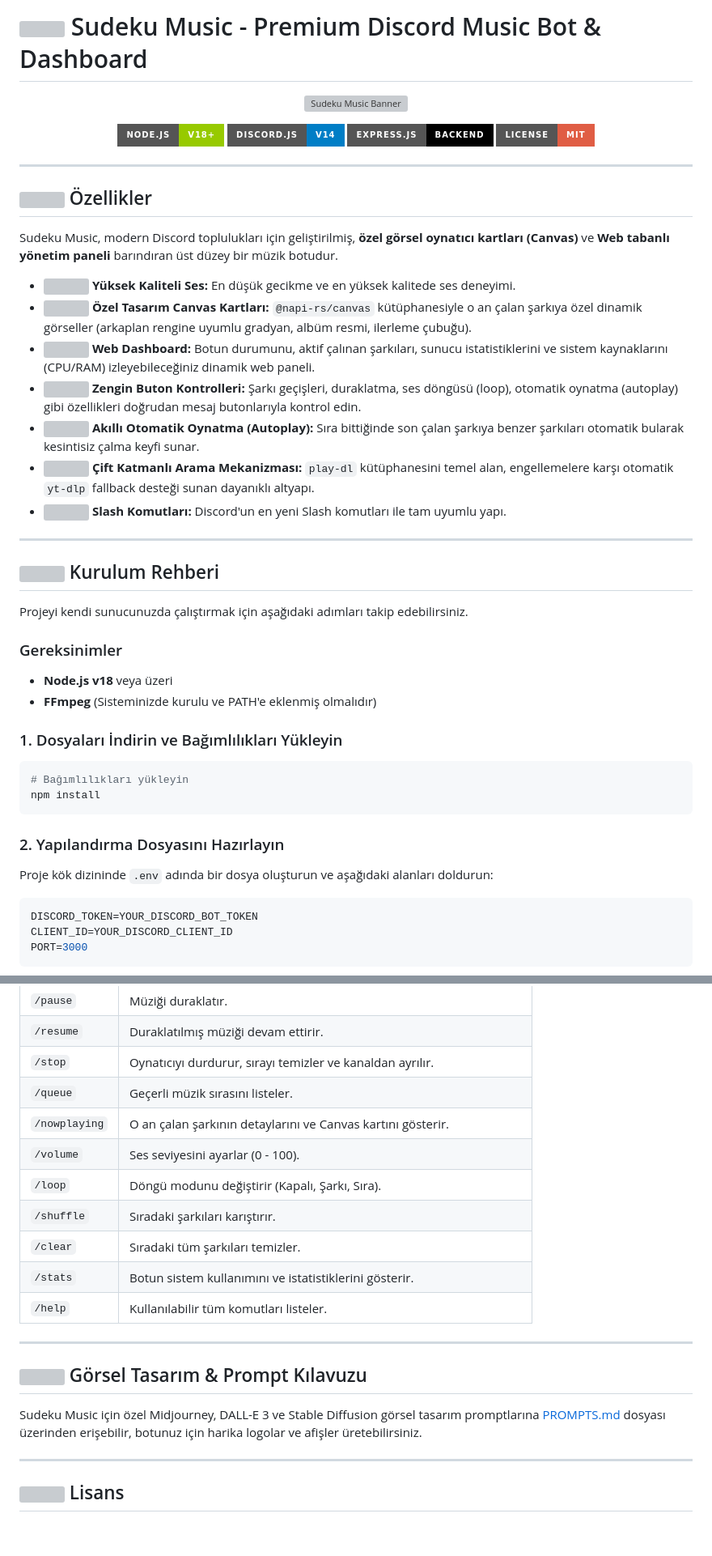
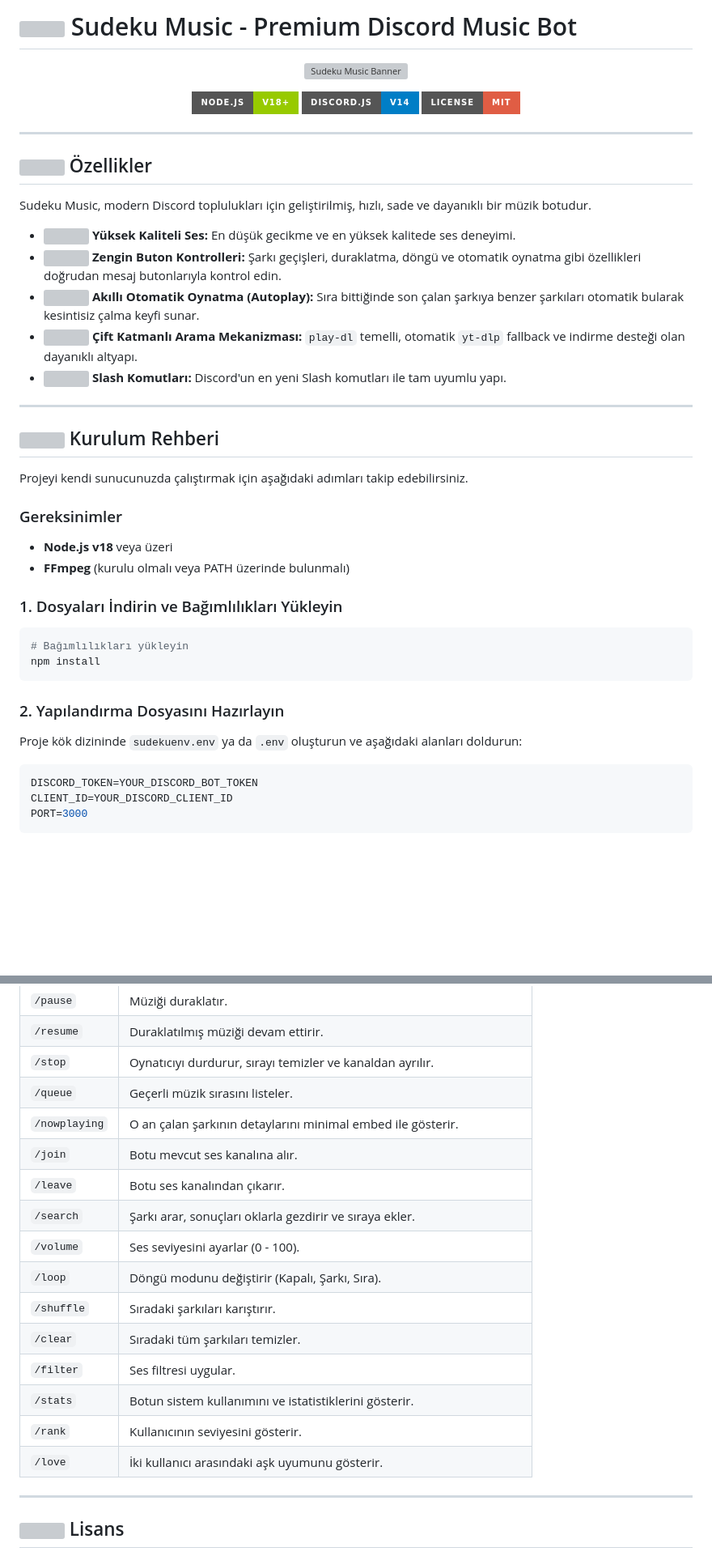
Before and after one commit to theayzek01/sudeku-music, a Markdown page: README.md, 2 parts joined by grey strips. Shown at 81% size. Rendered like a GitHub page; badges without logos; blank space fills up the shorter version; grey boxes are pictures that could not be loaded.

Commit message:
docs: refresh README for streamlined bot

````diff
--- a/README.md
+++ b/README.md
@@ -1,4 +1,4 @@
-# <img src="https://api.iconify.design/lucide/music.svg?color=%235865F2" width="28" height="28" valign="middle" /> Sudeku Music - Premium Discord Music Bot & Dashboard
+# <img src="https://api.iconify.design/lucide/music.svg?color=%235865F2" width="28" height="28" valign="middle" /> Sudeku Music - Premium Discord Music Bot
 
 <p align="center">
   <img src="assets/sudekubanner.png" alt="Sudeku Music Banner" width="100%">
@@ -7,22 +7,19 @@
 <p align="center">
   <img src="https://img.shields.io/badge/Node.js-v18+-green?style=for-the-badge&logo=node.js" alt="Node Version">
   <img src="https://img.shields.io/badge/Discord.js-v14-blue?style=for-the-badge&logo=discord" alt="DiscordJS Version">
-  <img src="https://img.shields.io/badge/Express.js-Backend-black?style=for-the-badge&logo=express" alt="ExpressJS">
-  <img src="https://img.shields.io/badge/License-MIT-red?style=for-the-badge" alt="License">
+   <img src="https://img.shields.io/badge/License-MIT-red?style=for-the-badge" alt="License">
 </p>
 
 ---
 
 ## <img src="https://api.iconify.design/lucide/sparkles.svg?color=%23FFD700" width="22" height="22" valign="middle" /> Özellikler
 
-Sudeku Music, modern Discord toplulukları için geliştirilmiş, **özel görsel oynatıcı kartları (Canvas)** ve **Web tabanlı yönetim paneli** barındıran üst düzey bir müzik botudur.
+Sudeku Music, modern Discord toplulukları için geliştirilmiş, hızlı, sade ve dayanıklı bir müzik botudur.
 
 * <img src="https://api.iconify.design/lucide/headphones.svg?color=%231DB954" width="18" height="18" valign="middle" /> **Yüksek Kaliteli Ses:** En düşük gecikme ve en yüksek kalitede ses deneyimi.
-* <img src="https://api.iconify.design/lucide/image.svg?color=%23E24A8D" width="18" height="18" valign="middle" /> **Özel Tasarım Canvas Kartları:** `@napi-rs/canvas` kütüphanesiyle o an çalan şarkıya özel dinamik görseller (arkaplan rengine uyumlu gradyan, albüm resmi, ilerleme çubuğu).
-* <img src="https://api.iconify.design/lucide/globe.svg?color=%2300E5FF" width="18" height="18" valign="middle" /> **Web Dashboard:** Botun durumunu, aktif çalınan şarkıları, sunucu istatistiklerini ve sistem kaynaklarını (CPU/RAM) izleyebileceğiniz dinamik web paneli.
-* <img src="https://api.iconify.design/lucide/sliders.svg?color=%23FF8C00" width="18" height="18" valign="middle" /> **Zengin Buton Kontrolleri:** Şarkı geçişleri, duraklatma, ses döngüsü (loop), otomatik oynatma (autoplay) gibi özellikleri doğrudan mesaj butonlarıyla kontrol edin.
+* <img src="https://api.iconify.design/lucide/sliders.svg?color=%23FF8C00" width="18" height="18" valign="middle" /> **Zengin Buton Kontrolleri:** Şarkı geçişleri, duraklatma, döngü ve otomatik oynatma gibi özellikleri doğrudan mesaj butonlarıyla kontrol edin.
 * <img src="https://api.iconify.design/lucide/shuffle.svg?color=%239400D3" width="18" height="18" valign="middle" /> **Akıllı Otomatik Oynatma (Autoplay):** Sıra bittiğinde son çalan şarkıya benzer şarkıları otomatik bularak kesintisiz çalma keyfi sunar.
-* <img src="https://api.iconify.design/lucide/refresh-cw.svg?color=%23FF4500" width="18" height="18" valign="middle" /> **Çift Katmanlı Arama Mekanizması:** `play-dl` kütüphanesini temel alan, engellemelere karşı otomatik `yt-dlp` fallback desteği sunan dayanıklı altyapı.
+* <img src="https://api.iconify.design/lucide/refresh-cw.svg?color=%23FF4500" width="18" height="18" valign="middle" /> **Çift Katmanlı Arama Mekanizması:** `play-dl` temelli, otomatik `yt-dlp` fallback ve indirme desteği olan dayanıklı altyapı.
 * <img src="https://api.iconify.design/lucide/terminal.svg?color=%2300FF00" width="18" height="18" valign="middle" /> **Slash Komutları:** Discord'un en yeni Slash komutları ile tam uyumlu yapı.
 
 ---
@@ -33,7 +30,7 @@ Projeyi kendi sunucunuzda çalıştırmak için aşağıdaki adımları takip ed
 
 ### Gereksinimler
 * **Node.js v18** veya üzeri
-* **FFmpeg** (Sisteminizde kurulu ve PATH'e eklenmiş olmalıdır)
+* **FFmpeg** (kurulu olmalı veya PATH üzerinde bulunmalı)
 
 ### 1. Dosyaları İndirin ve Bağımlılıkları Yükleyin
 
@@ -44,7 +41,7 @@ npm install
 
 ### 2. Yapılandırma Dosyasını Hazırlayın
 
-Proje kök dizininde `.env` adında bir dosya oluşturun ve aşağıdaki alanları doldurun:
+Proje kök dizininde `sudekuenv.env` ya da `.env` oluşturun ve aşağıdaki alanları doldurun:
 
 ```env
 DISCORD_TOKEN=YOUR_DISCORD_BOT_TOKEN
@@ -78,19 +77,18 @@ baslat.bat
 | `/resume` | Duraklatılmış müziği devam ettirir. |
 | `/stop` | Oynatıcıyı durdurur, sırayı temizler ve kanaldan ayrılır. |
 | `/queue` | Geçerli müzik sırasını listeler. |
-| `/nowplaying` | O an çalan şarkının detaylarını ve Canvas kartını gösterir. |
+| `/nowplaying` | O an çalan şarkının detaylarını minimal embed ile gösterir. |
+| `/join` | Botu mevcut ses kanalına alır. |
+| `/leave` | Botu ses kanalından çıkarır. |
+| `/search` | Şarkı arar, sonuçları oklarla gezdirir ve sıraya ekler. |
 | `/volume` | Ses seviyesini ayarlar (0 - 100). |
 | `/loop` | Döngü modunu değiştirir (Kapalı, Şarkı, Sıra). |
 | `/shuffle` | Sıradaki şarkıları karıştırır. |
 | `/clear` | Sıradaki tüm şarkıları temizler. |
+| `/filter` | Ses filtresi uygular. |
 | `/stats` | Botun sistem kullanımını ve istatistiklerini gösterir. |
-| `/help` | Kullanılabilir tüm komutları listeler. |
-
----
-
-## <img src="https://api.iconify.design/lucide/palette.svg?color=%238A2BE2" width="22" height="22" valign="middle" /> Görsel Tasarım & Prompt Kılavuzu
-
-Sudeku Music için özel Midjourney, DALL-E 3 ve Stable Diffusion görsel tasarım promptlarına [PROMPTS.md](PROMPTS.md) dosyası üzerinden erişebilir, botunuz için harika logolar ve afişler üretebilirsiniz.
+| `/rank` | Kullanıcının seviyesini gösterir. |
+| `/love` | İki kullanıcı arasındaki aşk uyumunu gösterir. |
 
 ---
 
````
Also changed, not shown: other parts of README.md (+2 -0 lines).
